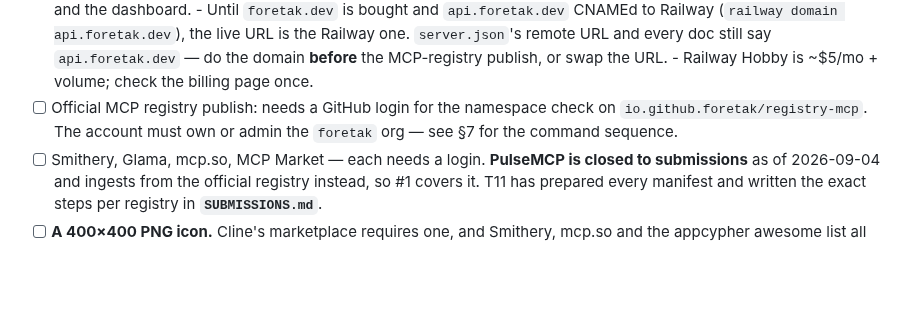
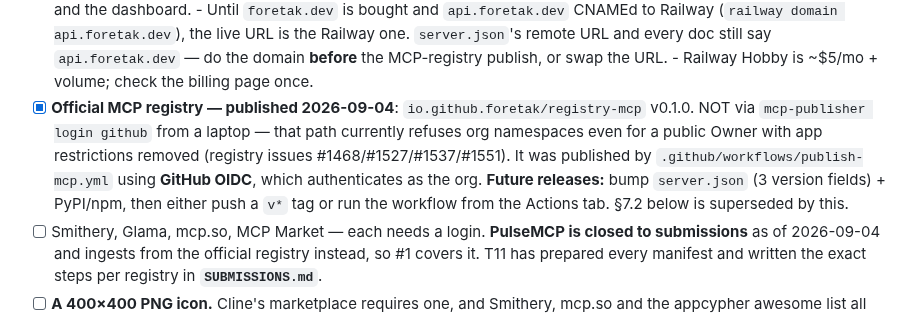
Before and after one commit to foretak/registry-mcp, a Markdown page: HUMAN_TODO.md, the part around the change. Rendered like a GitHub page; blank space fills up the shorter version.

Commit message:
HUMAN_TODO: official MCP registry published via OIDC workflow

```diff
--- a/HUMAN_TODO.md
+++ b/HUMAN_TODO.md
@@ -132,9 +132,14 @@ Two schema constraints that will bite an edit:
         `server.json`'s remote URL and every doc still say `api.foretak.dev` —
         do the domain **before** the MCP-registry publish, or swap the URL.
       - Railway Hobby is ~$5/mo + volume; check the billing page once.
-- [ ] Official MCP registry publish: needs a GitHub login for the namespace
-      check on `io.github.foretak/registry-mcp`. The account must own or admin
-      the `foretak` org — see §7 for the command sequence.
+- [x] **Official MCP registry — published 2026-09-04**: `io.github.foretak/registry-mcp`
+      v0.1.0. NOT via `mcp-publisher login github` from a laptop — that path
+      currently refuses org namespaces even for a public Owner with app
+      restrictions removed (registry issues #1468/#1527/#1537/#1551). It was
+      published by `.github/workflows/publish-mcp.yml` using **GitHub OIDC**,
+      which authenticates as the org. **Future releases:** bump `server.json`
+      (3 version fields) + PyPI/npm, then either push a `v*` tag or run the
+      workflow from the Actions tab. §7.2 below is superseded by this.
 - [ ] Smithery, Glama, mcp.so, MCP Market — each needs a login. **PulseMCP is
       closed to submissions** as of 2026-09-04 and ingests from the official
       registry instead, so #1 covers it. T11 has prepared every manifest and
```
